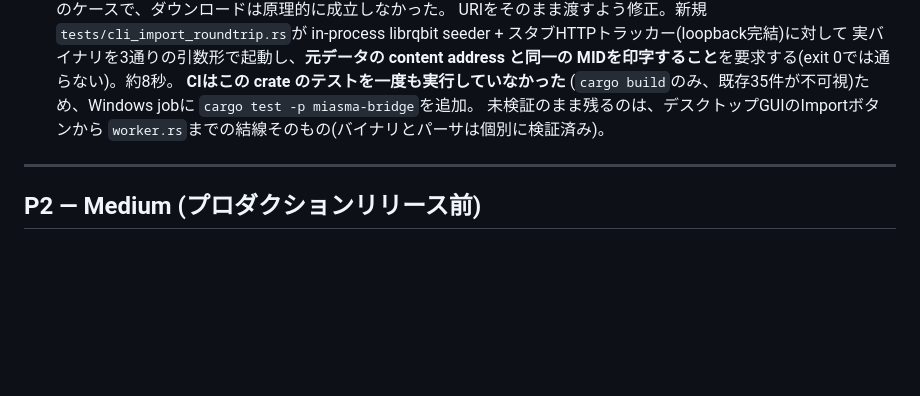
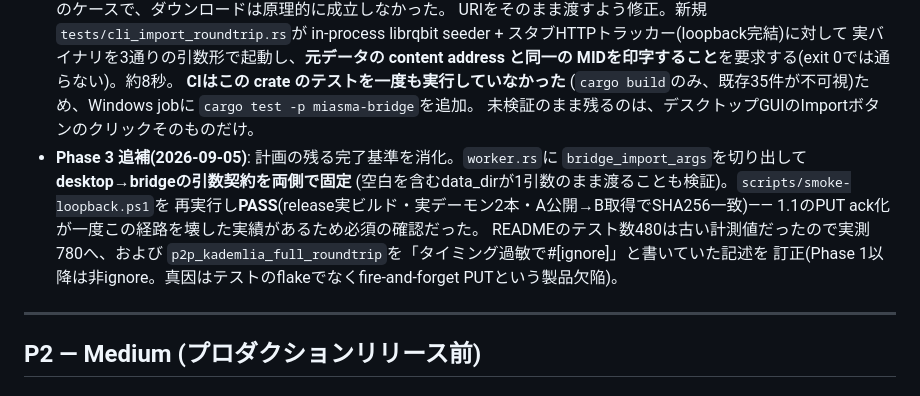
Before and after one commit to MasayukiTa/miasma-protocol, a Markdown page: docs/tasks/remaining-tasks-prioritized.md, the part around the change. Drawn GitHub-style; blank space fills up the shorter version.

Commit message:
docs: record the closed Phase 2/3 completion criteria
The plan carried two verification steps that had never been performed, and
the task docs claimed the work was finished without saying so:

- scripts/smoke-loopback.ps1 had not been re-run since Phase 2.1 reworked
  the publish path, despite Phase 1.1's PUT-ack change having broken that
  exact script once already. Re-run: PASS, SHA256 identical across two
  real release-mode daemons.
- The desktop-to-bridge argv contract was unpinned on the desktop side.
  Now asserted (previous commit); recorded here with what it does and does
  not prove.

Also states plainly what is still untested -- the literal GUI click -- and
why it was not attempted rather than leaving it implied.

```diff
--- a/docs/tasks/remaining-tasks-prioritized.md
+++ b/docs/tasks/remaining-tasks-prioritized.md
@@ -269,8 +269,15 @@
   **CIはこの crate のテストを一度も実行していなかった**
   (`cargo build`のみ、既存35件が不可視)ため、Windows jobに
   `cargo test -p miasma-bridge`を追加。
-  未検証のまま残るのは、デスクトップGUIのImportボタンから
-  `worker.rs`までの結線そのもの(バイナリとパーサは個別に検証済み)。
+  未検証のまま残るのは、デスクトップGUIのImportボタンのクリックそのものだけ。
+- **Phase 3 追補(2026-09-05)**: 計画の残る完了基準を消化。`worker.rs`に
+  `bridge_import_args`を切り出して**desktop→bridgeの引数契約を両側で固定**
+  (空白を含むdata_dirが1引数のまま渡ることも検証)。`scripts/smoke-loopback.ps1`を
+  再実行し**PASS**(release実ビルド・実デーモン2本・A公開→B取得でSHA256一致)——
+  1.1のPUT ack化が一度この経路を壊した実績があるため必須の確認だった。
+  READMEのテスト数480は古い計測値だったので実測780へ、および
+  `p2p_kademlia_full_roundtrip`を「タイミング過敏で#[ignore]」と書いていた記述を
+  訂正(Phase 1以降は非ignore。真因はテストのflakeでなくfire-and-forget PUTという製品欠陥)。
 
 ---
 
```
Also changed, not shown: docs/tasks/p2p-content-transfer-hardening.md (+9 -1 lines).
